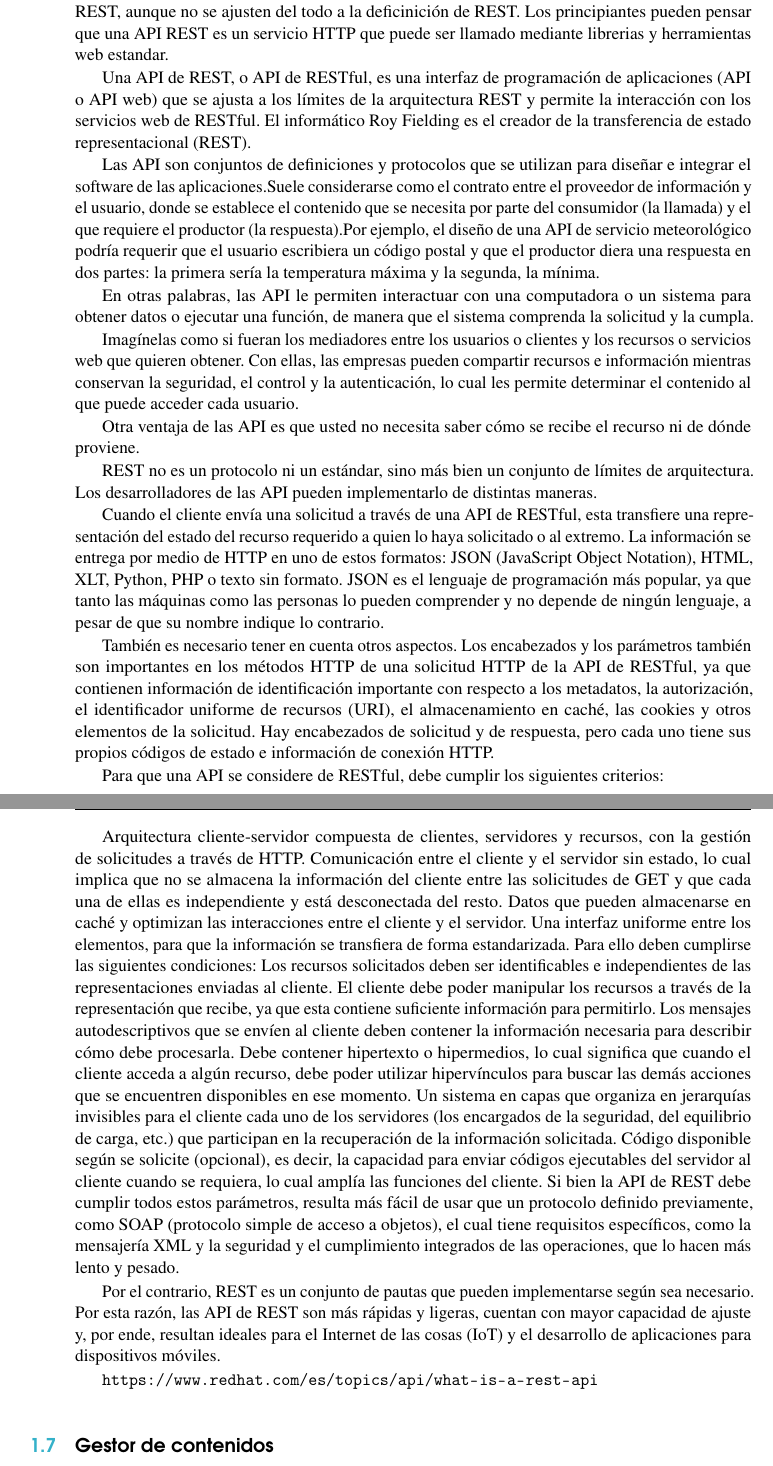
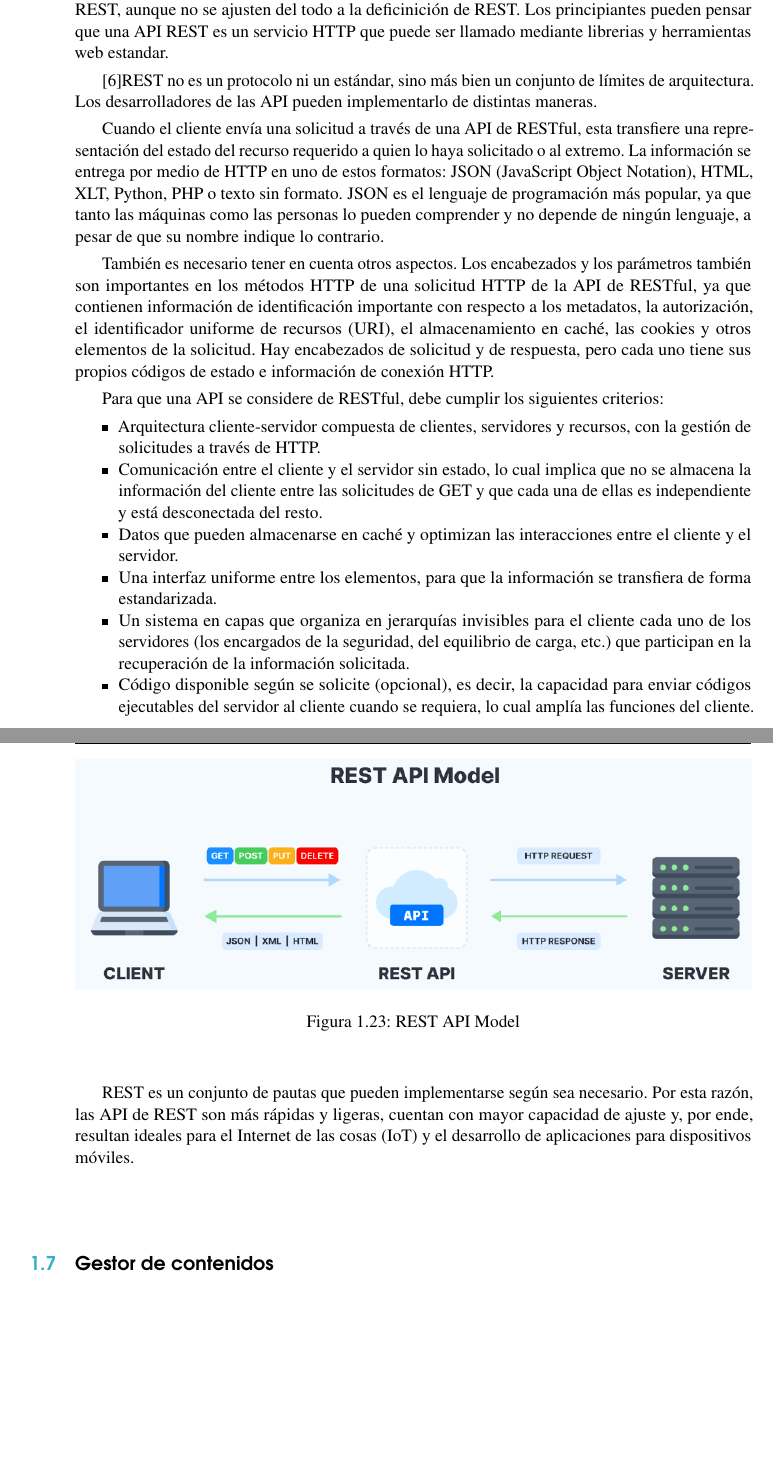
Before and after one commit to freddyheredia4/guia-programacion-web, a LaTeX book (main.tex, which reads parcial1.tex): two parts of pages 23 and 24 of 45, joined at a grey line, cut so that both start at the same text, the shorter picture padded with empty space. Compiled offline with pdfLaTeX.

Commit message:
tune rest

```diff
--- a/parcial1.tex
+++ b/parcial1.tex
@@ -595,17 +595,7 @@ La idea básica de REST es que un recurso, e.j. un documento, es transferido con
 
 Como HTTP, el protocolo estandar de la Web, también transfiere documentos e hipertexto, las APIs HTTP a veces son llamadas APIs RESTful, servicios RESTful, o simplemente servicios REST, aunque no se ajusten del todo a la deficinición de REST. Los principiantes pueden pensar que una API REST es un servicio HTTP que puede ser llamado mediante librerias y herramientas web estandar.
 
-Una API de REST, o API de RESTful, es una interfaz de programación de aplicaciones (API o API web) que se ajusta a los límites de la arquitectura REST y permite la interacción con los servicios web de RESTful. El informático Roy Fielding es el creador de la transferencia de estado representacional (REST).
-
-Las API son conjuntos de definiciones y protocolos que se utilizan para diseñar e integrar el software de las aplicaciones.Suele considerarse como el contrato entre el proveedor de información y el usuario, donde se establece el contenido que se necesita por parte del consumidor (la llamada) y el que requiere el productor (la respuesta).Por ejemplo, el diseño de una API de servicio meteorológico podría requerir que el usuario escribiera un código postal y que el productor diera una respuesta en dos partes: la primera sería la temperatura máxima y la segunda, la mínima.
-
-En otras palabras, las API le permiten interactuar con una computadora o un sistema para obtener datos o ejecutar una función, de manera que el sistema comprenda la solicitud y la cumpla.
-
-Imagínelas como si fueran los mediadores entre los usuarios o clientes y los recursos o servicios web que quieren obtener. Con ellas, las empresas pueden compartir recursos e información mientras conservan la seguridad, el control y la autenticación, lo cual les permite determinar el contenido al que puede acceder cada usuario.
-
-Otra ventaja de las API es que usted no necesita saber cómo se recibe el recurso ni de dónde proviene.
-
-REST no es un protocolo ni un estándar, sino más bien un conjunto de límites de arquitectura. Los desarrolladores de las API pueden implementarlo de distintas maneras.
+\cite{redhat}REST no es un protocolo ni un estándar, sino más bien un conjunto de límites de arquitectura. Los desarrolladores de las API pueden implementarlo de distintas maneras.
 
 Cuando el cliente envía una solicitud a través de una API de RESTful, esta transfiere una representación del estado del recurso requerido a quien lo haya solicitado o al extremo. La información se entrega por medio de HTTP en uno de estos formatos: JSON (JavaScript Object Notation), HTML, XLT, Python, PHP o texto sin formato. JSON es el lenguaje de programación más popular, ya que tanto las máquinas como las personas lo pueden comprender y no depende de ningún lenguaje, a pesar de que su nombre indique lo contrario.
 
@@ -613,22 +603,23 @@ También es necesario tener en cuenta otros aspectos. Los encabezados y los par
 
 Para que una API se considere de RESTful, debe cumplir los siguientes criterios:
 
-Arquitectura cliente-servidor compuesta de clientes, servidores y recursos, con la gestión de solicitudes a través de HTTP.
-Comunicación entre el cliente y el servidor sin estado, lo cual implica que no se almacena la información del cliente entre las solicitudes de GET y que cada una de ellas es independiente y está desconectada del resto.
-Datos que pueden almacenarse en caché y optimizan las interacciones entre el cliente y el servidor.
-Una interfaz uniforme entre los elementos, para que la información se transfiera de forma estandarizada. Para ello deben cumplirse las siguientes condiciones:
-Los recursos solicitados deben ser identificables e independientes de las representaciones enviadas al cliente.
-El cliente debe poder manipular los recursos a través de la representación que recibe, ya que esta contiene suficiente información para permitirlo.
-Los mensajes autodescriptivos que se envíen al cliente deben contener la información necesaria para describir cómo debe procesarla.
-Debe contener hipertexto o hipermedios, lo cual significa que cuando el cliente acceda a algún recurso, debe poder utilizar hipervínculos para buscar las demás acciones que se encuentren disponibles en ese momento.
-Un sistema en capas que organiza en jerarquías invisibles para el cliente cada uno de los servidores (los encargados de la seguridad, del equilibrio de carga, etc.) que participan en la recuperación de la información solicitada.
-Código disponible según se solicite (opcional), es decir, la capacidad para enviar códigos ejecutables del servidor al cliente cuando se requiera, lo cual amplía las funciones del cliente.
-Si bien la API de REST debe cumplir todos estos parámetros, resulta más fácil de usar que un protocolo definido previamente, como SOAP (protocolo simple de acceso a objetos), el cual tiene requisitos específicos, como la mensajería XML y la seguridad y el cumplimiento integrados de las operaciones, que lo hacen más lento y pesado.
+\begin{itemize}
+	\item Arquitectura cliente-servidor compuesta de clientes, servidores y recursos, con la gestión de solicitudes a través de HTTP.
+	\item Comunicación entre el cliente y el servidor sin estado, lo cual implica que no se almacena la información del cliente entre las solicitudes de GET y que cada una de ellas es independiente y está desconectada del resto.
+	\item Datos que pueden almacenarse en caché y optimizan las interacciones entre el cliente y el servidor.
+	\item Una interfaz uniforme entre los elementos, para que la información se transfiera de forma estandarizada.
+	\item Un sistema en capas que organiza en jerarquías invisibles para el cliente cada uno de los servidores (los encargados de la seguridad, del equilibrio de carga, etc.) que participan en la recuperación de la información solicitada.
+	\item Código disponible según se solicite (opcional), es decir, la capacidad para enviar códigos ejecutables del servidor al cliente cuando se requiera, lo cual amplía las funciones del cliente.
+\end{itemize}
 
-Por el contrario, REST es un conjunto de pautas que pueden implementarse según sea necesario. Por esta razón, las API de REST son más rápidas y ligeras, cuentan con mayor capacidad de ajuste y, por ende, resultan ideales para el Internet de las cosas (IoT) y el desarrollo de aplicaciones para dispositivos móviles.
+\begin{figure}[H]
+	\center
+	\includegraphics[width=1\textwidth]{restapimodel.png}
+	\caption{REST API Model}
+	\label{fig:super}
+\end{figure}
 
-\url{https://www.redhat.com/es/topics/api/what-is-a-rest-api}
-
+REST es un conjunto de pautas que pueden implementarse según sea necesario. Por esta razón, las API de REST son más rápidas y ligeras, cuentan con mayor capacidad de ajuste y, por ende, resultan ideales para el Internet de las cosas (IoT) y el desarrollo de aplicaciones para dispositivos móviles.
 
 
 \section{Gestor de contenidos}
```
Also changed, not shown: bibliography.bib (+7 -0 lines), Pictures/restapimodel.png (added), parcial1.tex (2 more changed lines), 1 other file.
